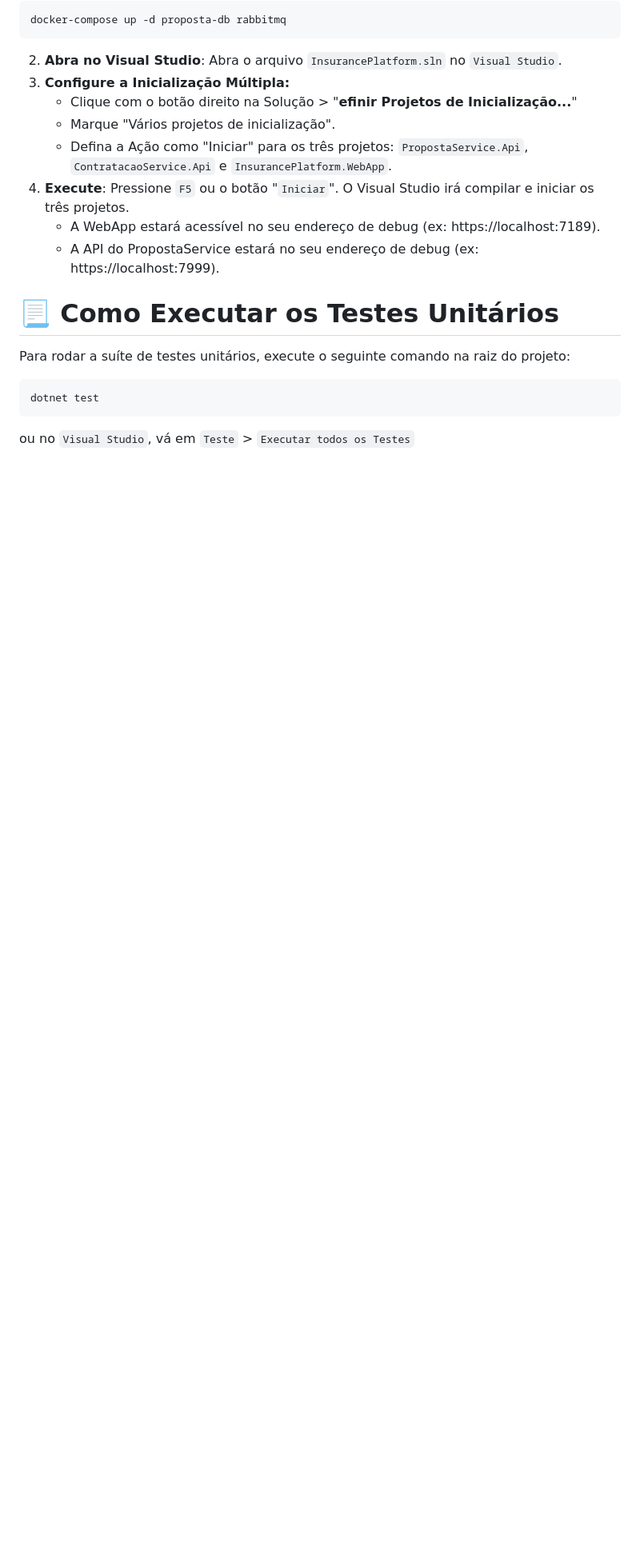
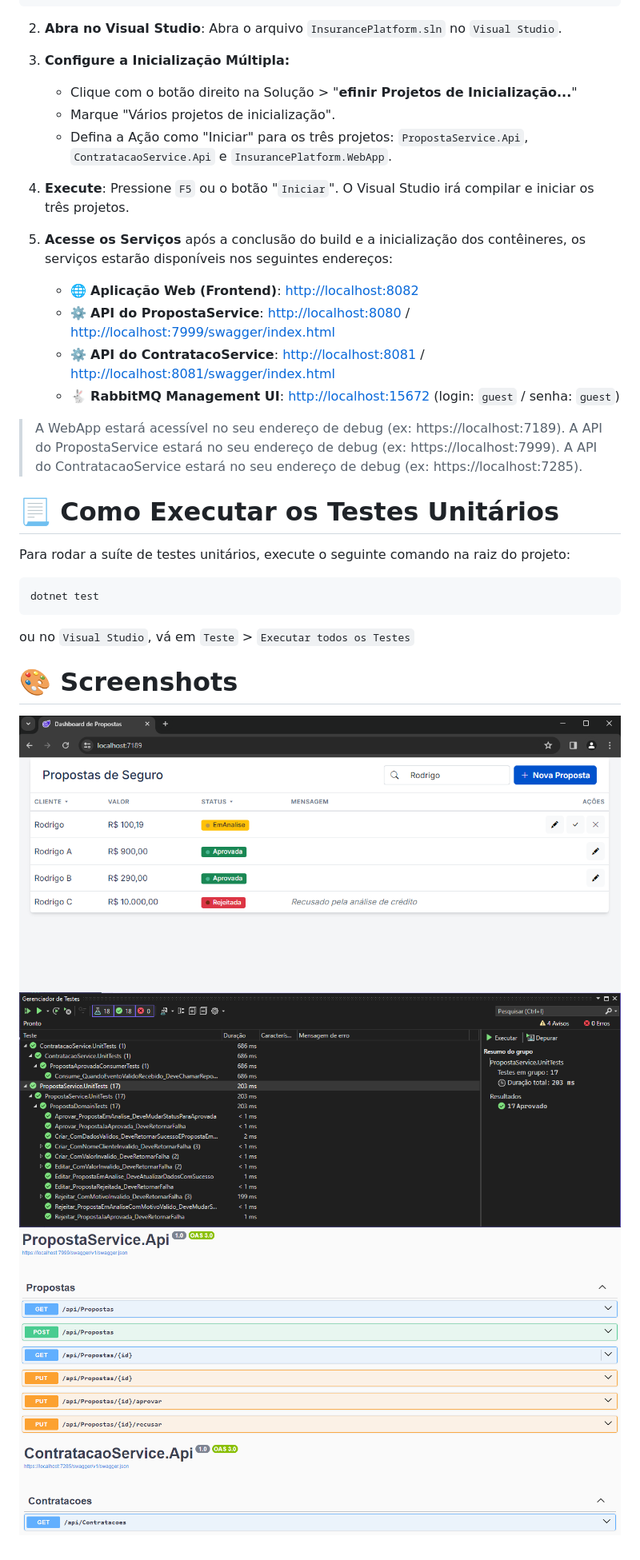
Before and after one commit to roodriiigooo/InsurancePlatform, a Markdown page: README.md, the part around one of its changes. Shown at 80% size. Drawn GitHub-style; blank space fills up the shorter version.

````diff
--- a/README.md
+++ b/README.md
@@ -177,8 +177,18 @@ docker-compose up -d proposta-db rabbitmq
    - Marque "Vários projetos de inicialização".
    - Defina a Ação como "Iniciar" para os três projetos: `PropostaService.Api`, `ContratacaoService.Api` e `InsurancePlatform.WebApp`.
 4. **Execute**: Pressione `F5` ou o botão "`Iniciar`". O Visual Studio irá compilar e iniciar os três projetos.
-   - A WebApp estará acessível no seu endereço de debug (ex: https://localhost:7189).
-   - A API do PropostaService estará no seu endereço de debug (ex: https://localhost:7999).
+
+5.  **Acesse os Serviços**
+após a conclusão do build e a inicialização dos contêineres, os serviços estarão disponíveis nos seguintes endereços:
+
+    * 🌐 **Aplicação Web (Frontend)**: [http://localhost:8082](http://localhost:7189)
+    * ⚙️ **API do PropostaService**: [http://localhost:8080](http://localhost:7999) / [http://localhost:7999/swagger/index.html](http://localhost:7999/swagger/index.html)
+	* ⚙️ **API do ContratacoService**: [http://localhost:8081](http://localhost:7285) / [http://localhost:8081/swagger/index.html](http://localhost:7285/swagger/index.html)
+    * 🐇 **RabbitMQ Management UI**: [http://localhost:15672](http://localhost:15672) (login: `guest` / senha: `guest`)
+
+> A WebApp estará acessível no seu endereço de debug (ex: https://localhost:7189).
+> A API do PropostaService estará no seu endereço de debug (ex: https://localhost:7999).
+> A API do ContratacaoService estará no seu endereço de debug (ex: https://localhost:7285).
 
 
 # :page_with_curl: Como Executar os Testes Unitários
@@ -188,3 +198,10 @@ Para rodar a suíte de testes unitários, execute o seguinte comando na raiz do
 dotnet test
 ```
 ou no `Visual Studio`, vá em `Teste` > `Executar todos os Testes`
+
+
+# :art: Screenshots
+![WebApp](https://github.com/roodriiigooo/InsurancePlatform/blob/main/.assets/_WebAPP.PNG?raw=true)
+![Testes](https://github.com/roodriiigooo/InsurancePlatform/blob/main/.assets/_tests.PNG?raw=true)
+![PropostaService.Api](https://github.com/roodriiigooo/InsurancePlatform/blob/main/.assets/_PropostaServiceAPI_swagger.PNG?raw=true)
+![ContratacaoService.Api](https://github.com/roodriiigooo/InsurancePlatform/blob/main/.assets/_ContratacaoServiceAPI_swagger.PNG?raw=true)
````
Also changed, not shown: other parts of README.md (+1 -1 lines).
